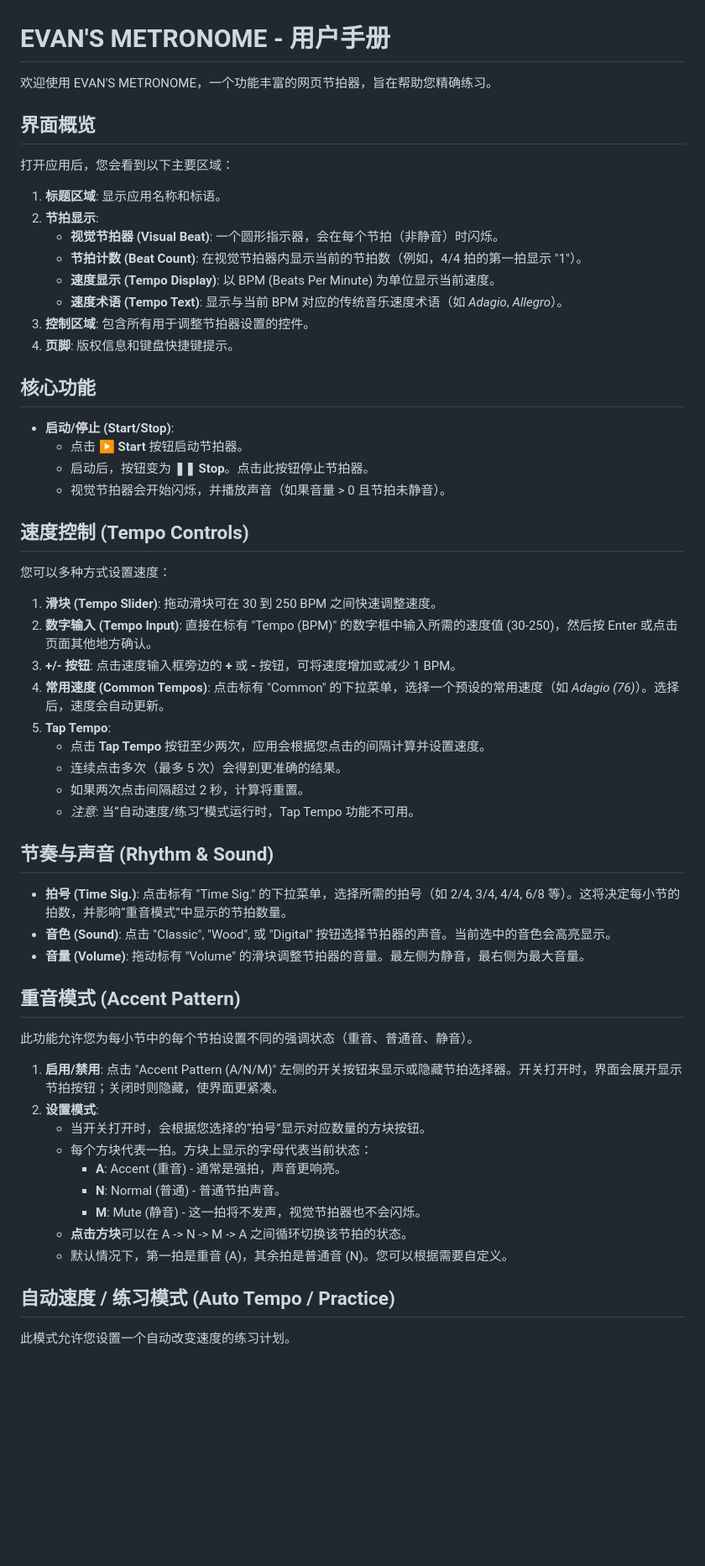
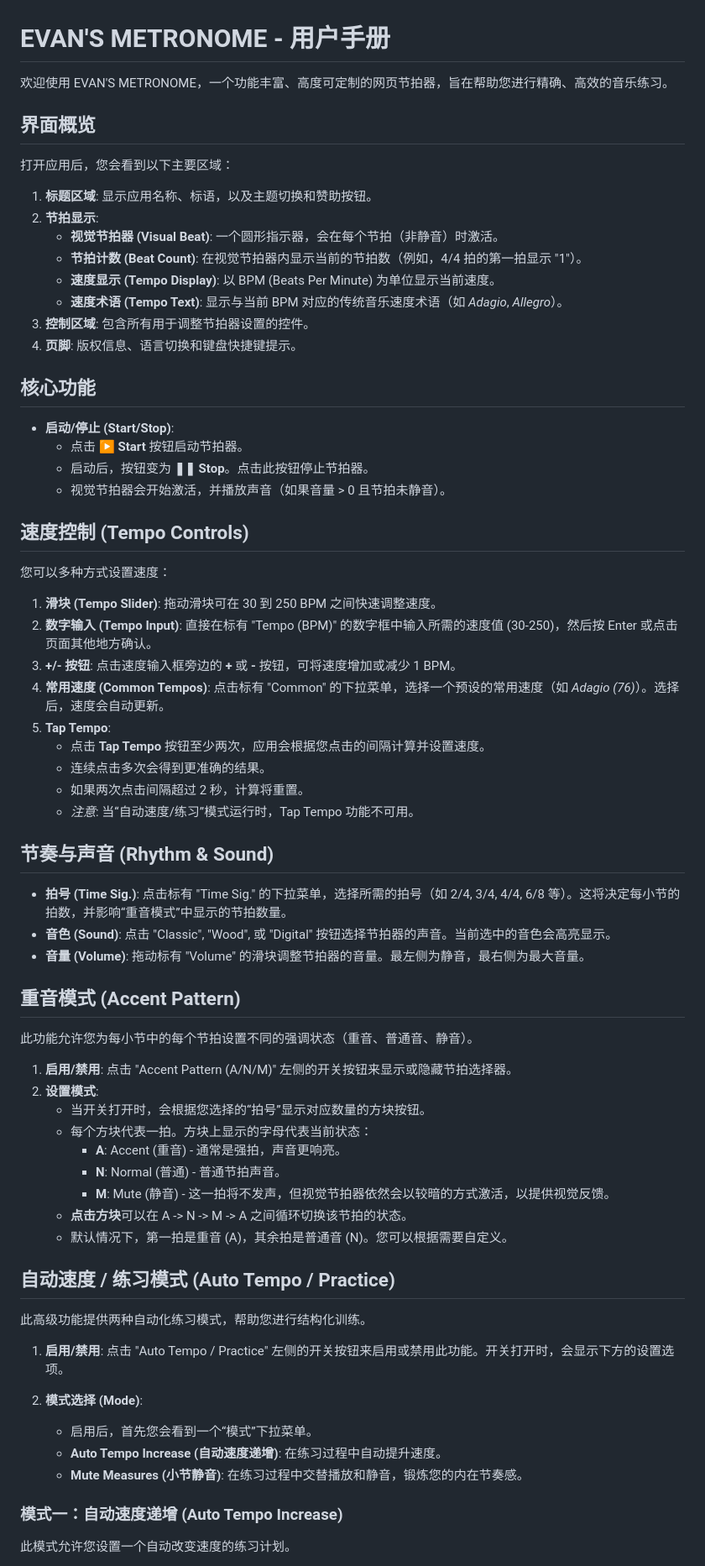
Before and after one commit to Sunnyoung22/Metronome, a Markdown page: 使用手册.md, the part around one of its changes. Shown at 84% size. Drawn GitHub-style; blank space fills up the shorter version.

```diff
--- a/使用手册.md
+++ b/使用手册.md
@@ -1,25 +1,26 @@
 # EVAN'S METRONOME - 用户手册
-欢迎使用 EVAN'S METRONOME，一个功能丰富的网页节拍器，旨在帮助您精确练习。
+
+欢迎使用 EVAN'S METRONOME，一个功能丰富、高度可定制的网页节拍器，旨在帮助您进行精确、高效的音乐练习。
 
 ## 界面概览
 
 打开应用后，您会看到以下主要区域：
 
-1.  **标题区域**: 显示应用名称和标语。
+1.  **标题区域**: 显示应用名称、标语，以及主题切换和赞助按钮。
 2.  **节拍显示**:
-    *   **视觉节拍器 (Visual Beat)**: 一个圆形指示器，会在每个节拍（非静音）时闪烁。
-    *   **节拍计数 (Beat Count)**: 在视觉节拍器内显示当前的节拍数（例如，4/4 拍的第一拍显示 "1"）。
-    *   **速度显示 (Tempo Display)**: 以 BPM (Beats Per Minute) 为单位显示当前速度。
-    *   **速度术语 (Tempo Text)**: 显示与当前 BPM 对应的传统音乐速度术语（如 *Adagio*, *Allegro*）。
+    * **视觉节拍器 (Visual Beat)**: 一个圆形指示器，会在每个节拍（非静音）时激活。
+    * **节拍计数 (Beat Count)**: 在视觉节拍器内显示当前的节拍数（例如，4/4 拍的第一拍显示 "1"）。
+    * **速度显示 (Tempo Display)**: 以 BPM (Beats Per Minute) 为单位显示当前速度。
+    * **速度术语 (Tempo Text)**: 显示与当前 BPM 对应的传统音乐速度术语（如 *Adagio*, *Allegro*）。
 3.  **控制区域**: 包含所有用于调整节拍器设置的控件。
-4.  **页脚**: 版权信息和键盘快捷键提示。
+4.  **页脚**: 版权信息、语言切换和键盘快捷键提示。
 
 ## 核心功能
 
-*   **启动/停止 (Start/Stop)**:
-    *   点击 **▶ Start** 按钮启动节拍器。
-    *   启动后，按钮变为 **❚❚ Stop**。点击此按钮停止节拍器。
-    *   视觉节拍器会开始闪烁，并播放声音（如果音量 > 0 且节拍未静音）。
+* **启动/停止 (Start/Stop)**:
+    * 点击 **▶ Start** 按钮启动节拍器。
+    * 启动后，按钮变为 **❚❚ Stop**。点击此按钮停止节拍器。
+    * 视觉节拍器会开始激活，并播放声音（如果音量 > 0 且节拍未静音）。
 
 ## 速度控制 (Tempo Controls)
 
@@ -30,32 +31,43 @@
 3.  **+/- 按钮**: 点击速度输入框旁边的 **+** 或 **-** 按钮，可将速度增加或减少 1 BPM。
 4.  **常用速度 (Common Tempos)**: 点击标有 "Common" 的下拉菜单，选择一个预设的常用速度（如 *Adagio (76)*）。选择后，速度会自动更新。
 5.  **Tap Tempo**:
-    *   点击 **Tap Tempo** 按钮至少两次，应用会根据您点击的间隔计算并设置速度。
-    *   连续点击多次（最多 5 次）会得到更准确的结果。
-    *   如果两次点击间隔超过 2 秒，计算将重置。
-    *   *注意*: 当“自动速度/练习”模式运行时，Tap Tempo 功能不可用。
+    * 点击 **Tap Tempo** 按钮至少两次，应用会根据您点击的间隔计算并设置速度。
+    * 连续点击多次会得到更准确的结果。
+    * 如果两次点击间隔超过 2 秒，计算将重置。
+    * *注意*: 当“自动速度/练习”模式运行时，Tap Tempo 功能不可用。
 
 ## 节奏与声音 (Rhythm & Sound)
 
-*   **拍号 (Time Sig.)**: 点击标有 "Time Sig." 的下拉菜单，选择所需的拍号（如 2/4, 3/4, 4/4, 6/8 等）。这将决定每小节的拍数，并影响“重音模式”中显示的节拍数量。
-*   **音色 (Sound)**: 点击 "Classic", "Wood", 或 "Digital" 按钮选择节拍器的声音。当前选中的音色会高亮显示。
-*   **音量 (Volume)**: 拖动标有 "Volume" 的滑块调整节拍器的音量。最左侧为静音，最右侧为最大音量。
+* **拍号 (Time Sig.)**: 点击标有 "Time Sig." 的下拉菜单，选择所需的拍号（如 2/4, 3/4, 4/4, 6/8 等）。这将决定每小节的拍数，并影响“重音模式”中显示的节拍数量。
+* **音色 (Sound)**: 点击 "Classic", "Wood", 或 "Digital" 按钮选择节拍器的声音。当前选中的音色会高亮显示。
+* **音量 (Volume)**: 拖动标有 "Volume" 的滑块调整节拍器的音量。最左侧为静音，最右侧为最大音量。
 
 ## 重音模式 (Accent Pattern)
 
 此功能允许您为每小节中的每个节拍设置不同的强调状态（重音、普通音、静音）。
 
-1.  **启用/禁用**: 点击 "Accent Pattern (A/N/M)" 左侧的开关按钮来显示或隐藏节拍选择器。开关打开时，界面会展开显示节拍按钮；关闭时则隐藏，使界面更紧凑。
+1.  **启用/禁用**: 点击 "Accent Pattern (A/N/M)" 左侧的开关按钮来显示或隐藏节拍选择器。
 2.  **设置模式**:
-    *   当开关打开时，会根据您选择的“拍号”显示对应数量的方块按钮。
-    *   每个方块代表一拍。方块上显示的字母代表当前状态：
-        *   **A**: Accent (重音) - 通常是强拍，声音更响亮。
-        *   **N**: Normal (普通) - 普通节拍声音。
-        *   **M**: Mute (静音) - 这一拍将不发声，视觉节拍器也不会闪烁。
-    *   **点击方块**可以在 A -> N -> M -> A 之间循环切换该节拍的状态。
-    *   默认情况下，第一拍是重音 (A)，其余拍是普通音 (N)。您可以根据需要自定义。
+    * 当开关打开时，会根据您选择的“拍号”显示对应数量的方块按钮。
+    * 每个方块代表一拍。方块上显示的字母代表当前状态：
+        * **A**: Accent (重音) - 通常是强拍，声音更响亮。
+        * **N**: Normal (普通) - 普通节拍声音。
+        * **M**: Mute (静音) - 这一拍将不发声，但视觉节拍器依然会以较暗的方式激活，以提供视觉反馈。
+    * **点击方块**可以在 A -> N -> M -> A 之间循环切换该节拍的状态。
+    * 默认情况下，第一拍是重音 (A)，其余拍是普通音 (N)。您可以根据需要自定义。
 
 ## 自动速度 / 练习模式 (Auto Tempo / Practice)
 
+此高级功能提供两种自动化练习模式，帮助您进行结构化训练。
+
+1.  **启用/禁用**: 点击 "Auto Tempo / Practice" 左侧的开关按钮来启用或禁用此功能。开关打开时，会显示下方的设置选项。
+
+2.  **模式选择 (Mode)**:
+    * 启用后，首先您会看到一个“模式”下拉菜单。
+    * **Auto Tempo Increase (自动速度递增)**: 在练习过程中自动提升速度。
+    * **Mute Measures (小节静音)**: 在练习过程中交替播放和静音，锻炼您的内在节奏感。
+
+### 模式一：自动速度递增 (Auto Tempo Increase)
+
 此模式允许您设置一个自动改变速度的练习计划。
 
```
Also changed, not shown: other parts of 使用手册.md (+39 -26 lines).
